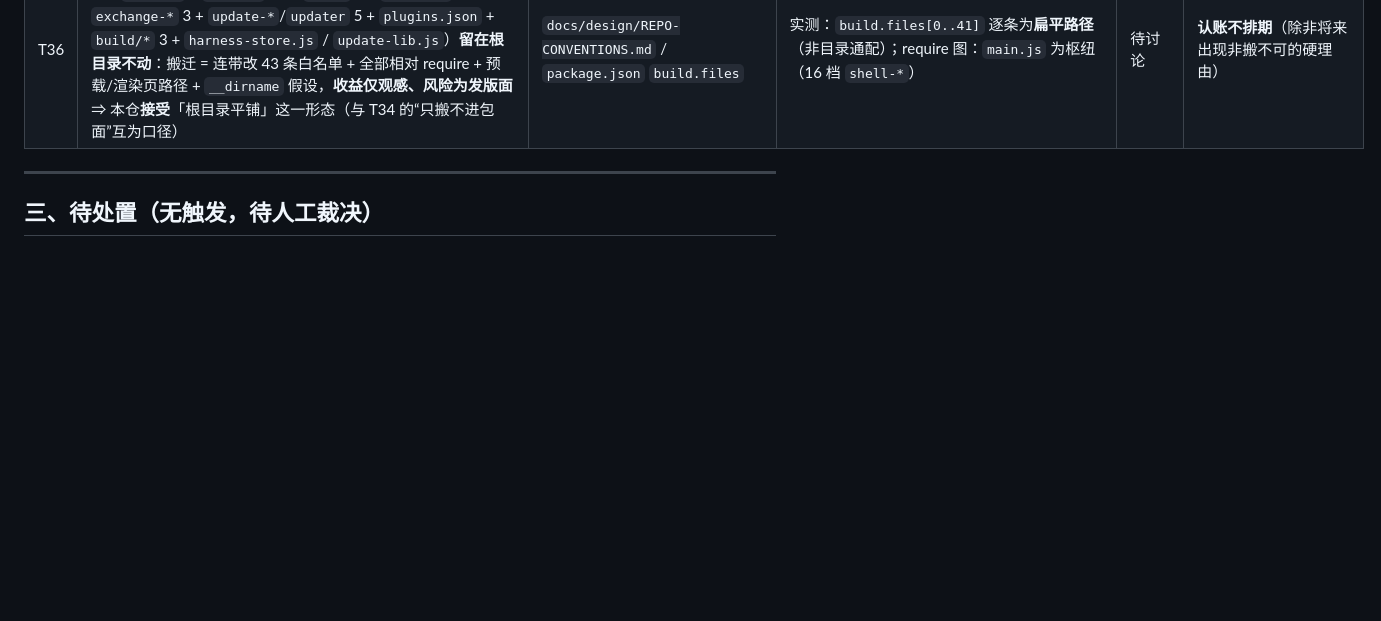
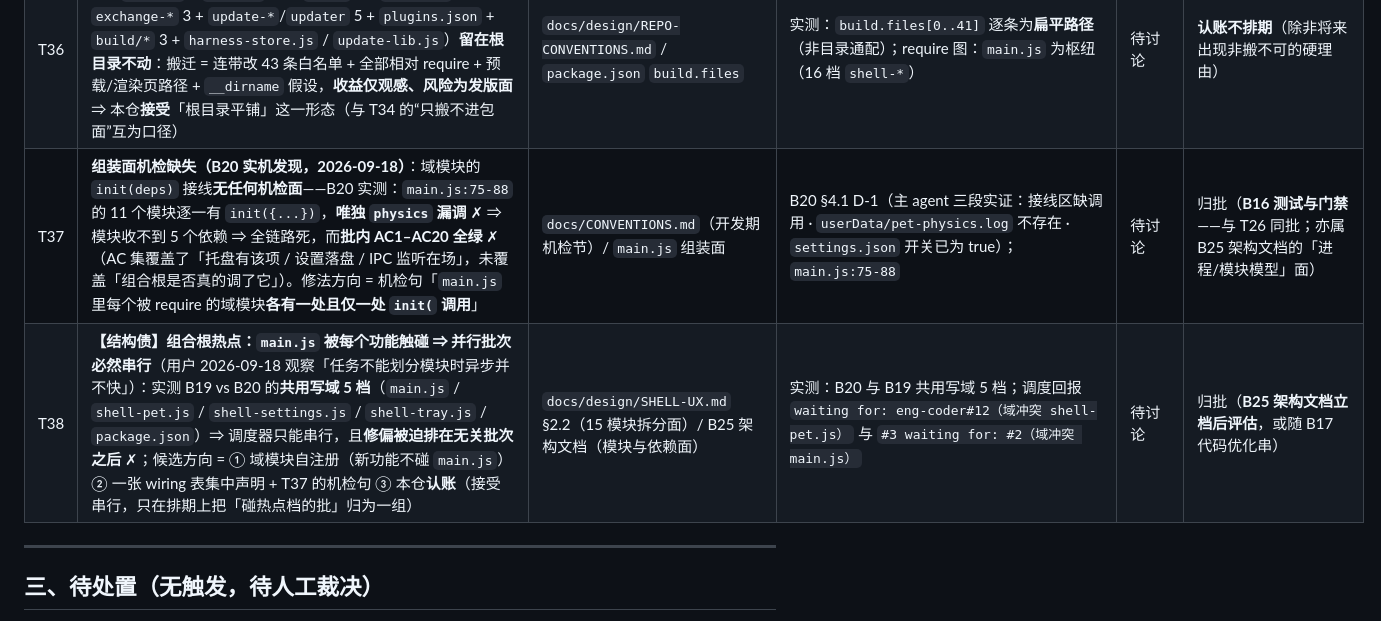
Before and after one commit to ludonghuai/big-fish, a Markdown page: docs/TODO.md, the part around the change. Rendered like a GitHub page; blank space fills up the shorter version.

```diff
--- a/docs/TODO.md
+++ b/docs/TODO.md
@@ -53,6 +53,8 @@
 | T34 | **根目录散档归位（结构债；2026-09-18 用户裁定 A“结构调整”的实测面）**：根目录自研档**平铺 49 档**，其中**不进发行包**的 = 8 档 `probe-*`（`probe-displays.js` / `probe-displays2.js` / `probe-pet-media.js` / `probe-position-accuracy.js` / `probe-resizable-setsize.js` / `probe-settle-scan.js` / `probe-size-readback.js` / `probe-straddle-size.js`）+ 5 档构建脚本（`afterPack.js` / `download-electron.js` / `download-node.js` / `make-icons.js` / `make-latest.js`）⇒ 建议归位到 `scripts/`（已存在）或 `tools/`；**连带面实测** = ① 各探针内部 `require('./pet.js')` 等的**相对深度** ② `probe-pet-media.js` 硬绑 `main.js`（见 **T29**） ③ 探针的**设计档指针**（R11 ② 点名「探针脚本与杂项未入档」） | `docs/design/REPO-CONVENTIONS.md`（B11 规范面）/ 各探针文件头 | 实测：根目录 49 自研档；`package.json:41-84` `build.files` **零 probe 条目**（不进包 ⇒ 可安全搬迁）；`probe-pet-media.js:1-2` 的 `./pet.js` / `./pet-chain-core.js` 相对引用 | 待讨论 | 归批（**B15 仓库卫生**——与 T24 同批；**排 B19 / B20 之后**：两批在飞时不动档） |
 | T35 | **`测试-更新功能/` 目录清点与处置**（中文名 + 疑似遗留）：根目录实测存在该目录（**仅 1 项**），用途与产出未入档 | 待定（清点后定落点） | 实测：`./测试-更新功能/` 存在（1 项）；不在 `build.files` 内 ⇒ 不进包 | 待讨论 | 归批（**B15 仓库卫生**；处置三选一 = 删 / 归位 `tests/` / 归档） |
 | T36 | **【立场】发行包内的 43 档不搬**：`build.files` 白名单内的 43 条（`main.js` + `shell-*` 16 + `pet-*` 6 + `market-*` 4 + `exchange-*` 3 + `update-*`/`updater` 5 + `plugins.json` + `build/*` 3 + `harness-store.js` / `update-lib.js`）**留在根目录不动**：搬迁 = 连带改 43 条白名单 + 全部相对 require + 预载/渲染页路径 + `__dirname` 假设，**收益仅观感、风险为发版面** ⇒ 本仓**接受**「根目录平铺」这一形态（与 T34 的“只搬不进包面”互为口径） | `docs/design/REPO-CONVENTIONS.md` / `package.json` `build.files` | 实测：`build.files[0..41]` 逐条为**扁平路径**（非目录通配）；require 图：`main.js` 为枢纽（16 档 `shell-*`） | 待讨论 | **认账不排期**（除非将来出现非搬不可的硬理由） |
+| T37 | **组装面机检缺失（B20 实机发现，2026-09-18）**：域模块的 `init(deps)` 接线**无任何机检面**——B20 实测：`main.js:75-88` 的 11 个模块逐一有 `init({...})`，**唯独 `physics` 漏调** ✗ ⇒ 模块收不到 5 个依赖 ⇒ 全链路死，而**批内 AC1–AC20 全绿** ✗（AC 集覆盖了「托盘有该项 / 设置落盘 / IPC 监听在场」，未覆盖「组合根是否真的调了它」）。修法方向 = 机检句「`main.js` 里每个被 require 的域模块**各有一处且仅一处 `init(` 调用**」 | `docs/CONVENTIONS.md`（开发期机检节）/ `main.js` 组装面 | B20 §4.1 D-1（主 agent 三段实证：接线区缺调用 · `userData/pet-physics.log` 不存在 · `settings.json` 开关已为 true）；`main.js:75-88` | 待讨论 | 归批（**B16 测试与门禁**——与 T26 同批；亦属 B25 架构文档的「进程/模块模型」面） |
+| T38 | **【结构债】组合根热点：`main.js` 被每个功能触碰 ⇒ 并行批次必然串行**（用户 2026-09-18 观察「任务不能划分模块时异步并不快」）：实测 B19 vs B20 的**共用写域 5 档**（`main.js` / `shell-pet.js` / `shell-settings.js` / `shell-tray.js` / `package.json`）⇒ 调度器只能串行，且**修偏被迫排在无关批次之后** ✗；候选方向 = ① 域模块自注册（新功能不碰 `main.js`）② 一张 wiring 表集中声明 + T37 的机检句 ③ 本仓**认账**（接受串行，只在排期上把「碰热点档的批」归为一组） | `docs/design/SHELL-UX.md` §2.2（15 模块拆分面）/ B25 架构文档（模块与依赖面） | 实测：B20 与 B19 共用写域 5 档；调度回报 `waiting for: eng-coder#12（域冲突 shell-pet.js）` 与 `#3 waiting for: #2（域冲突 main.js）` | 待讨论 | 归批（**B25 架构文档立档后评估**，或随 B17 代码优化串） |
 
 ---
 
```
Also changed, not shown: docs/README.md (+1 -1 lines), docs/batches/B20-pet-physics.md (+16 -0 lines).
